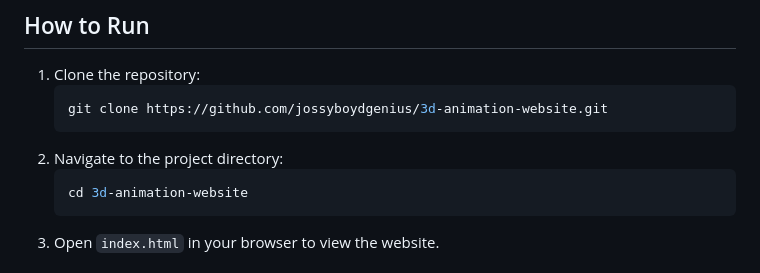
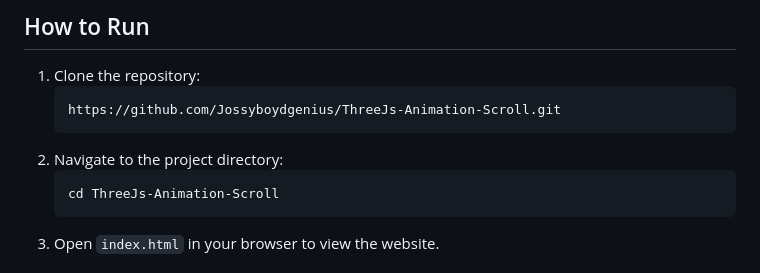
Before and after one commit to Jossyboydgenius/ThreeJs-Animation-Scroll, a Markdown page: README.md, the part around the change printed below. GitHub-like rendering.

````diff
--- a/README.md
+++ b/README.md
@@ -27,11 +35,11 @@ Welcome to the 3D Animation Website project! This project showcases the use of 3
 
 1. Clone the repository:
     ```bash
-    git clone https://github.com/jossyboydgenius/3d-animation-website.git
+    https://github.com/Jossyboydgenius/ThreeJs-Animation-Scroll.git
     ```
 2. Navigate to the project directory:
     ```bash
-    cd 3d-animation-website
+    cd ThreeJs-Animation-Scroll
     ```
 3. Open `index.html` in your browser to view the website.
 
````
Also changed, not shown: other parts of README.md (+8 -0 lines).
